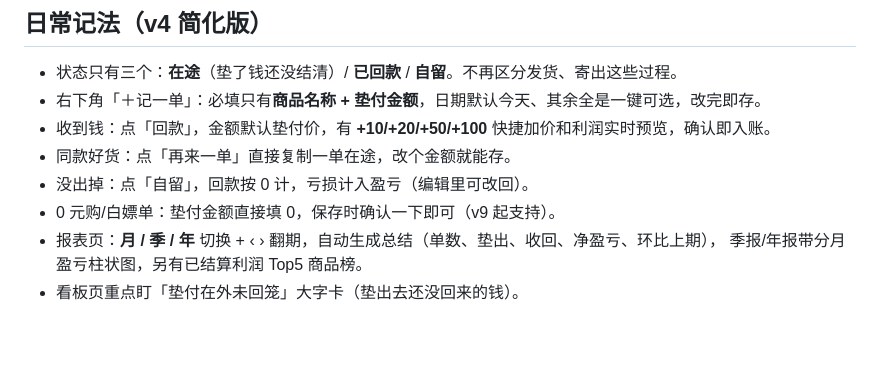
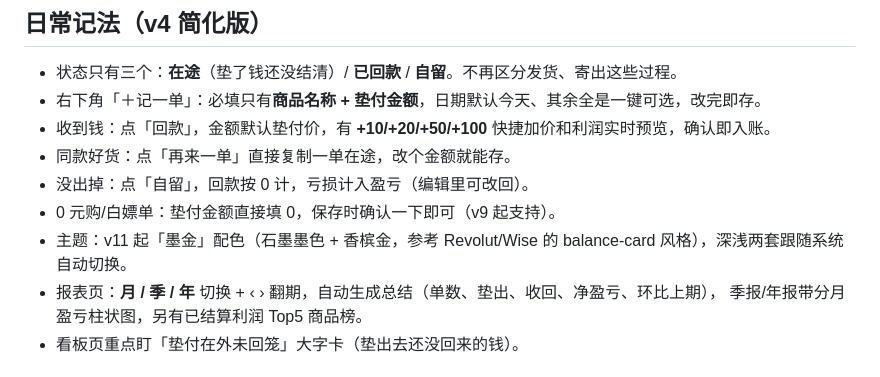
Before and after one commit to 1575514641-ship-it/luhuo-ledger, a Markdown page: README-部署.md, the part around the change. Rendered like a GitHub page; blank space fills up the shorter version.

Commit message:
docs: 同步主题说明

```diff
--- a/README-部署.md
+++ b/README-部署.md
@@ -34,6 +34,7 @@
 - 同款好货：点「再来一单」直接复制一单在途，改个金额就能存。
 - 没出掉：点「自留」，回款按 0 计，亏损计入盈亏（编辑里可改回）。
 - 0 元购/白嫖单：垫付金额直接填 0，保存时确认一下即可（v9 起支持）。
+- 主题：v11 起「墨金」配色（石墨墨色 + 香槟金，参考 Revolut/Wise 的 balance-card 风格），深浅两套跟随系统自动切换。
 - 报表页：**月 / 季 / 年** 切换 + ‹ › 翻期，自动生成总结（单数、垫出、收回、净盈亏、环比上期），
   季报/年报带分月盈亏柱状图，另有已结算利润 Top5 商品榜。
 - 看板页重点盯「垫付在外未回笼」大字卡（垫出去还没回来的钱）。
```
